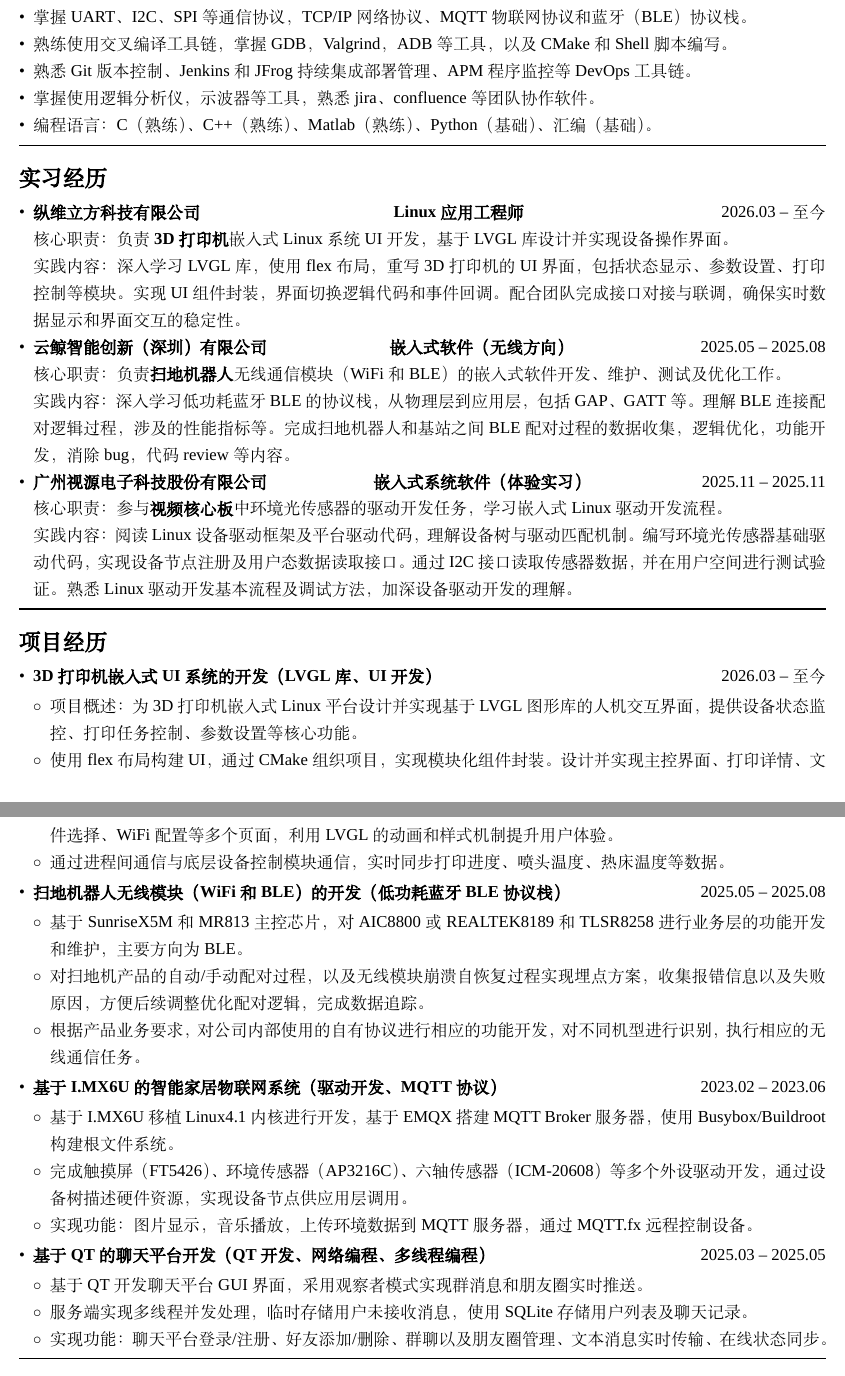
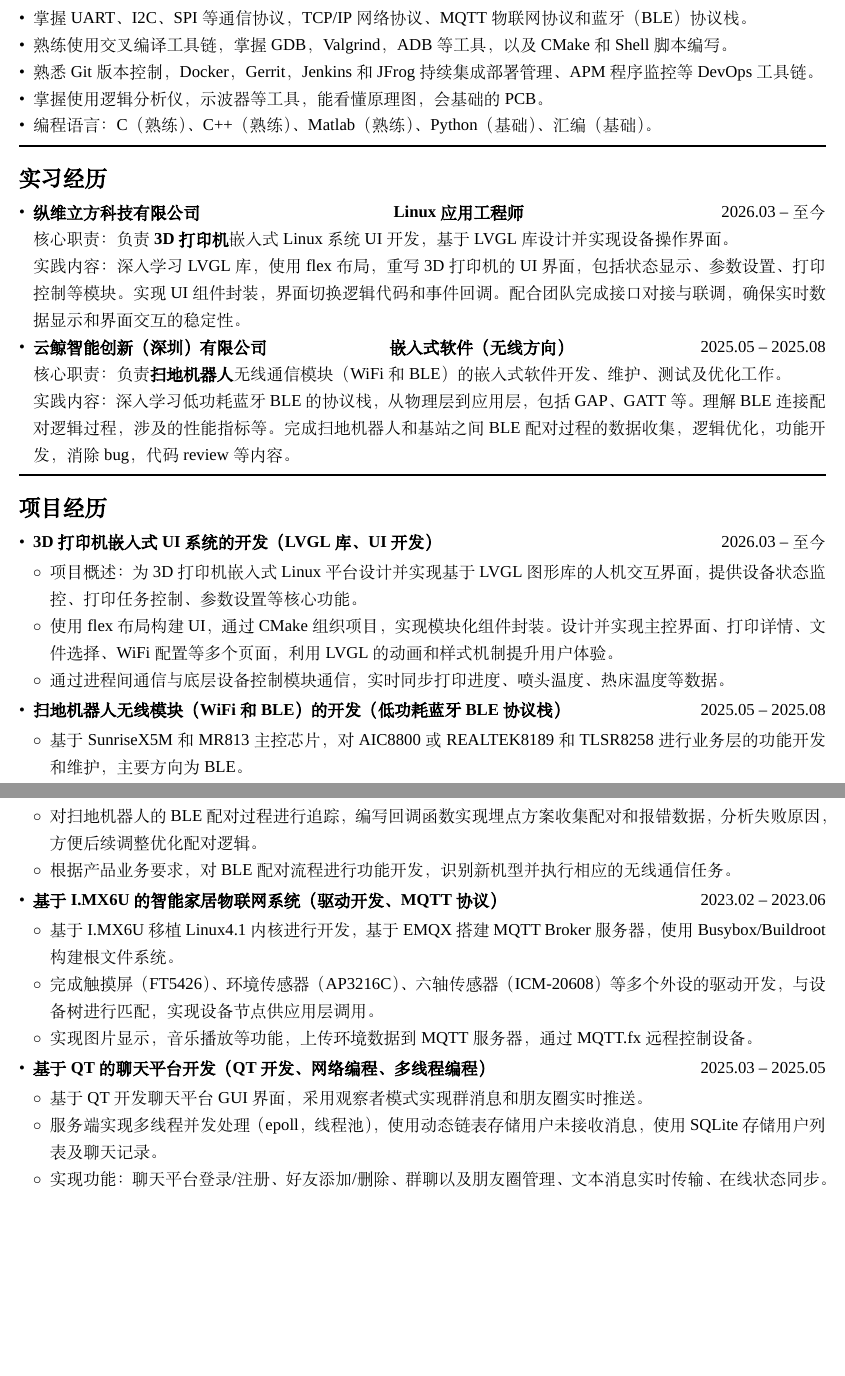
Before and after one commit to Distance09/myresume, a LaTeX document (document.tex): two parts of pages 1 and 2 of 2, joined at a grey line, cut so that both start at the same text, the shorter picture padded with empty space. Compiled offline with XeLaTeX; a missing font is replaced by an installed copy or a similar font.

Commit message:
最新简历

```diff
--- a/document.tex
+++ b/document.tex
@@ -46,7 +46,7 @@
 	% 个人信息分栏布局
 	\noindent
 	\begin{tabularx}{\textwidth}{@{} Y Y r @{}}
-		\multicolumn{2}{@{}X@{}}{\textbf{\LARGE 嵌入式Linux软件开发}} &
+		\multicolumn{2}{@{}X@{}}{\textbf{\LARGE 系统工程师}} &
 		\raisebox{-2.1cm}[0pt][0pt]{\includegraphics[width=2.8cm,keepaspectratio]{photo.jpg}} \\
 		% 第一列信息
 		\begin{tabular}[t]{@{} l @{}}
@@ -91,8 +91,8 @@
 		%\item 掌握Busybox/Buildroot构建轻量化根文件系统，利用NFS和TFTP服务构建网络开发环境。
 		\item 掌握UART、I2C、SPI等通信协议，TCP/IP网络协议、MQTT物联网协议和蓝牙（BLE）协议栈。
 		\item 熟练使用交叉编译工具链，掌握GDB，Valgrind，ADB等工具，以及CMake和Shell脚本编写。
-		\item 熟悉Git版本控制、Jenkins和JFrog持续集成部署管理、APM程序监控等DevOps工具链。
-		\item 掌握使用逻辑分析仪，示波器等工具，熟悉jira、confluence等团队协作软件。
+		\item 熟悉Git版本控制，Docker，Gerrit，Jenkins和JFrog持续集成部署管理、APM程序监控等DevOps工具链。
+		\item 掌握使用逻辑分析仪，示波器等工具，能看懂原理图，会基础的PCB。
 		\item 编程语言：C（熟练）、C++（熟练）、Matlab（熟练）、Python（基础）、汇编（基础）。
 	\end{itemize}
 
@@ -149,21 +151,21 @@
 		\item \textbf{扫地机器人无线模块（WiFi和BLE）的开发（低功耗蓝牙BLE协议栈）} \hfill 2025.05 -- 2025.08
 		\begin{itemize}
 			\item 基于SunriseX5M和MR813主控芯片，对AIC8800或REALTEK8189和TLSR8258进行业务层的功能开发和维护，主要方向为BLE。
-			\item 对扫地机产品的自动/手动配对过程，以及无线模块崩溃自恢复过程实现埋点方案，收集报错信息以及失败原因，方便后续调整优化配对逻辑，完成数据追踪。
-			\item 根据产品业务要求，对公司内部使用的自有协议进行相应的功能开发，对不同机型进行识别，执行相应的无线通信任务。
+			\item 对扫地机器人的BLE配对过程进行追踪，编写回调函数实现埋点方案收集配对和报错数据，分析失败原因，方便后续调整优化配对逻辑。
+			\item 根据产品业务要求，对BLE配对流程进行功能开发，识别新机型并执行相应的无线通信任务。
 		\end{itemize}
 
 		\item \textbf{基于I.MX6U的智能家居物联网系统（驱动开发、MQTT协议）} \hfill 2023.02 -- 2023.06
 		\begin{itemize}
 			\item 基于I.MX6U移植Linux4.1内核进行开发，基于EMQX搭建MQTT Broker服务器，使用Busybox/Buildroot构建根文件系统。
-			\item 完成触摸屏（FT5426）、环境传感器（AP3216C）、六轴传感器（ICM-20608）等多个外设驱动开发，通过设备树描述硬件资源，实现设备节点供应用层调用。
-			\item 实现功能：图片显示，音乐播放，上传环境数据到MQTT服务器，通过MQTT.fx远程控制设备。
+			\item 完成触摸屏（FT5426）、环境传感器（AP3216C）、六轴传感器（ICM-20608）等多个外设的驱动开发，与设备树进行匹配，实现设备节点供应用层调用。
+			\item 实现图片显示，音乐播放等功能，上传环境数据到MQTT服务器，通过MQTT.fx远程控制设备。
 		\end{itemize}
 
 		\item \textbf{基于QT的聊天平台开发（QT开发、网络编程、多线程编程）} \hfill 2025.03 -- 2025.05
 		\begin{itemize}
 			\item 基于QT开发聊天平台GUI界面，采用观察者模式实现群消息和朋友圈实时推送。
-			\item 服务端实现多线程并发处理，临时存储用户未接收消息，使用SQLite存储用户列表及聊天记录。
+			\item 服务端实现多线程并发处理（epoll，线程池），使用动态链表存储用户未接收消息，使用SQLite存储用户列表及聊天记录。
 			\item 实现功能：聊天平台登录/注册、好友添加/删除、群聊以及朋友圈管理、文本消息实时传输、在线状态同步。
 		\end{itemize}
 
```
Also changed, not shown: document.pdf, document.tex (11 more changed lines).
